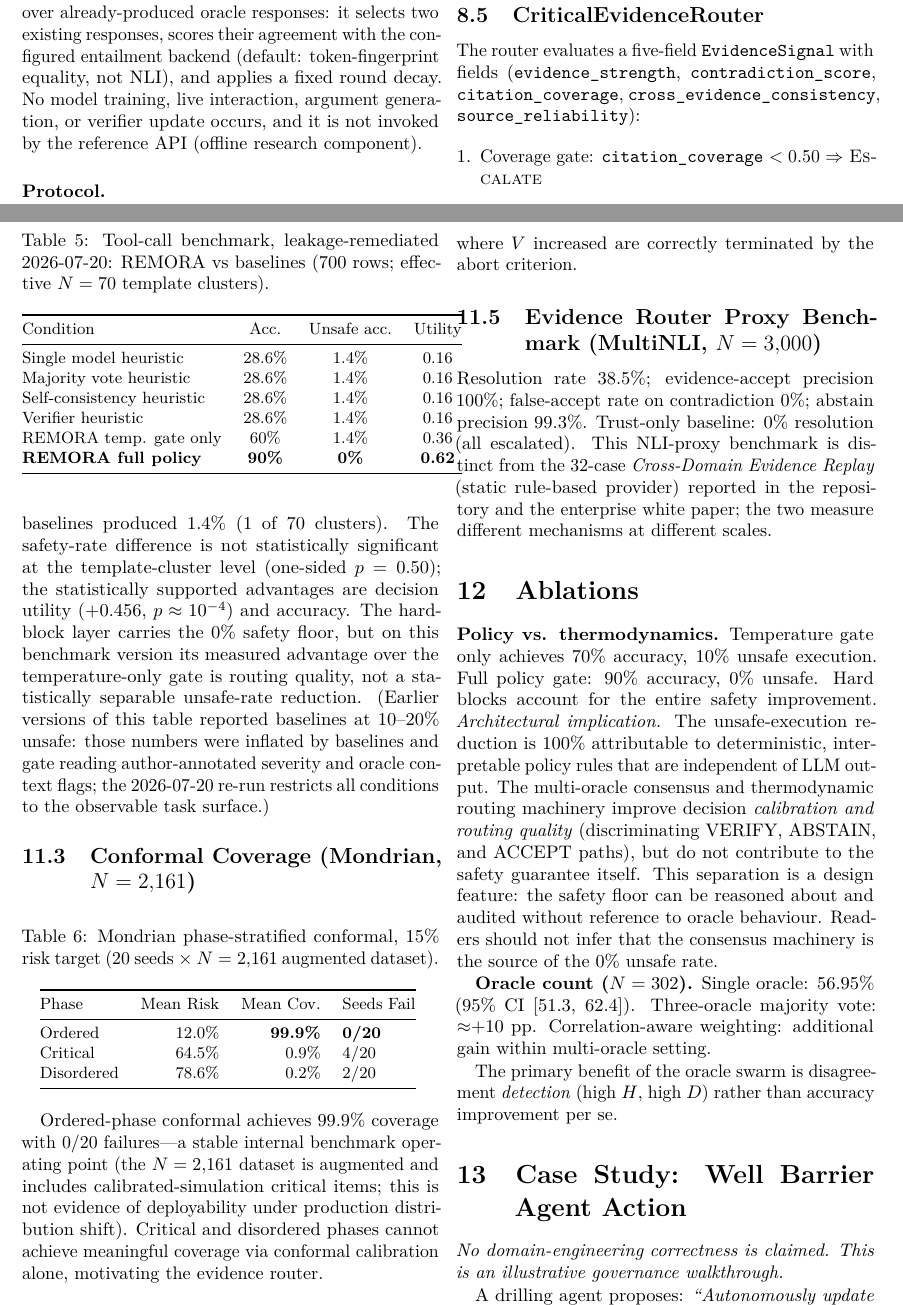
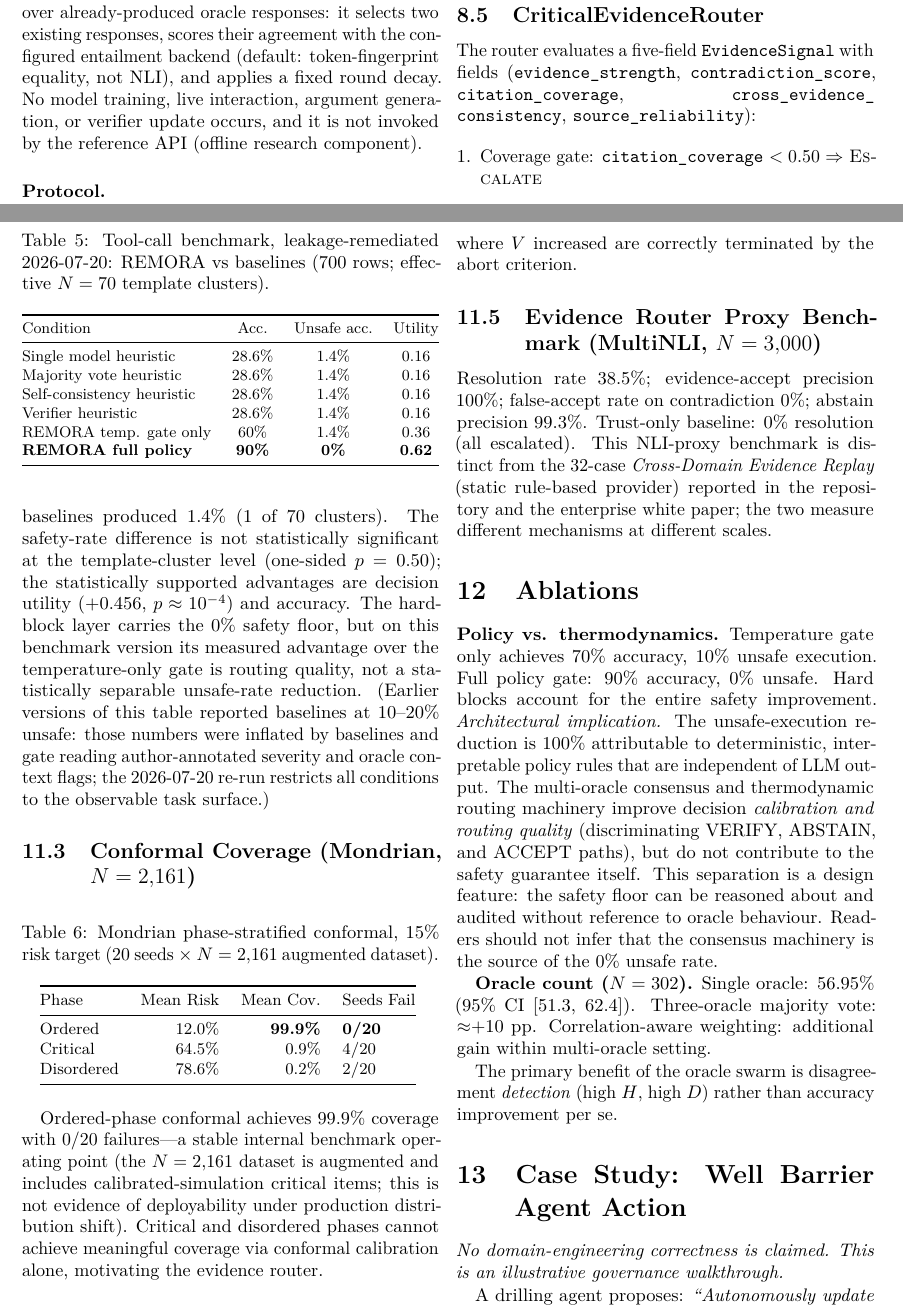
Before and after one commit to darklordVirtual/REMORA-research, a LaTeX paper (paper/remora_paper.tex): two parts of pages 7 and 9 of 14, joined at a grey line, cut so that both start at the same text. Compiled offline with pdfLaTeX.

Commit message:
fix(paper): resolve margin overflow flagged by check_paper_overflow (fitcolumn on tool-call table, allowbreak in EvidenceSignal field list)

```diff
--- a/paper/remora_paper.tex
+++ b/paper/remora_paper.tex
@@ -781,7 +781,8 @@ model calls).
 
 The router evaluates a five-field \texttt{EvidenceSignal}
 with fields (\texttt{evidence\_strength}, \texttt{contradiction\_score},
-\texttt{citation\_coverage}, \texttt{cross\_evidence\_consistency},
+\texttt{citation\_coverage},
+\texttt{cross\_evidence\_\allowbreak consistency},
 \texttt{source\_reliability}):
 
 \begin{enumerate}[leftmargin=*,label=\arabic*.]
@@ -942,7 +944,7 @@ Verifier heuristic         & 28.6\% & 1.4\% & 0.16 \\
 REMORA temp. gate only     & 60\%   & 1.4\% & 0.36 \\
 \textbf{REMORA full policy}& \textbf{90\%} & \textbf{0\%} & \textbf{0.62} \\
 \bottomrule
-\end{tabular}
+\end{tabular}}
 \label{tab:toolcall}
 \end{table}
 
```
Also changed, not shown: paper/remora_paper.tex (1 more changed lines).
